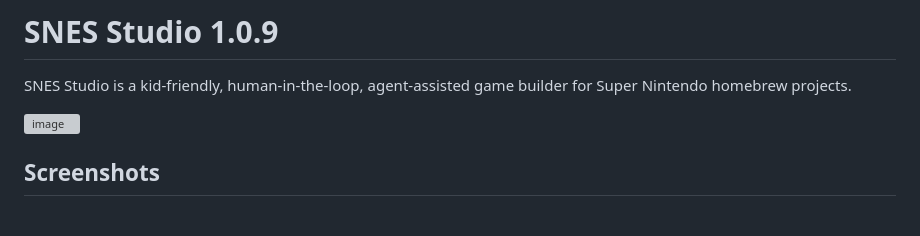
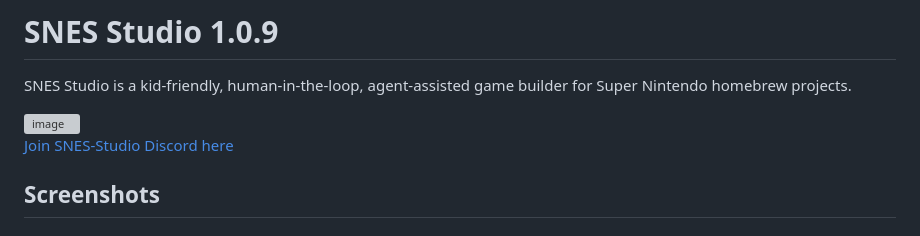
Before and after one commit to eoinjordan/snes-studio, a Markdown page: README.md, the part around the change. Rendered like a GitHub page; grey boxes are pictures that could not be loaded.

```diff
--- a/README.md
+++ b/README.md
@@ -6,7 +6,7 @@ SNES Studio is a kid-friendly, human-in-the-loop, agent-assisted game builder fo
 
 <img width="1672" height="941" alt="image" src="https://github.com/user-attachments/assets/991461b2-86f0-4d46-82dd-86eb2422fad7" />
 
-
+[Join SNES-Studio Discord here](https://discord.gg/RCbYU3aP)
 
 ## Screenshots
 
```
